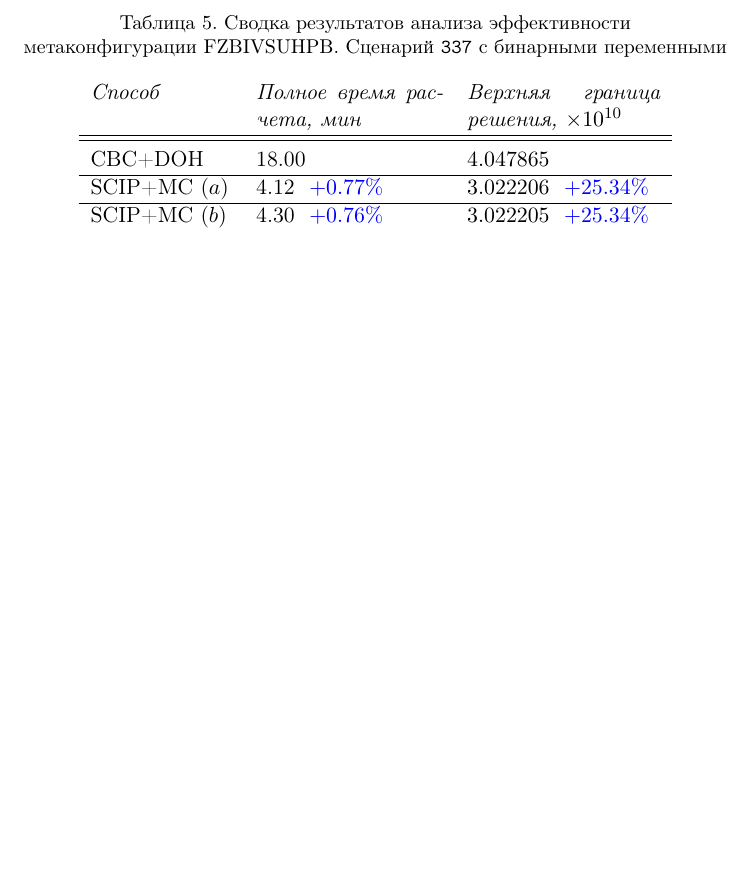
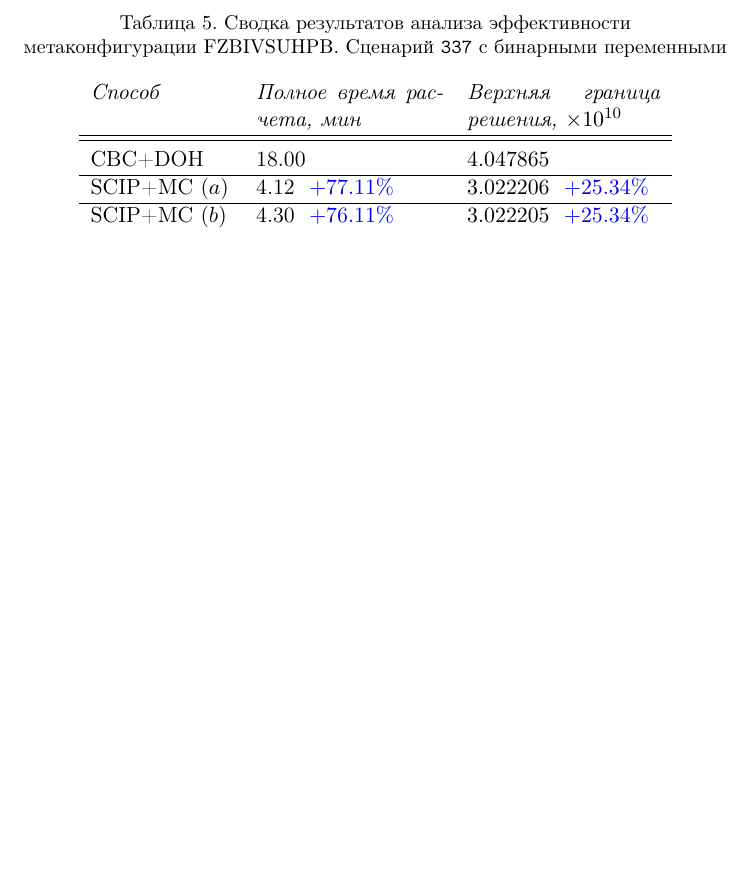
Before and after one commit to LeorFinkelberg/ML_DL_in_OR_report, a LaTeX document (ml_dl_in_or_report.tex): part of page 23 of 30, cut so that both start at the same text. Compiled offline with pdfLaTeX.

Commit message:
style: fix typos in docs

```diff
--- a/ml_dl_in_or_report.tex
+++ b/ml_dl_in_or_report.tex
@@ -975,9 +975,9 @@ i 250s|     1 |     0 | 58839 |     - |  oneopt|   0 |  56k|  43k|  45k|1799 | 1
 			\hline\hline\\[-3.5mm]
 			{CBC+DOH} & 18.00 & $ 4.047865 $ \\
 			\hline
-			SCIP+MC ($ a $) & 4.12 {\color{blue} $\ +0.77 $\%} & $ 3.022206 $ {\color{blue} $\ +25.34 $\%} \\
+			SCIP+MC ($ a $) & 4.12 {\color{blue} $\ +77.11 $\%} & $ 3.022206 $ {\color{blue} $\ +25.34 $\%} \\
 			\hline
-			SCIP+MC ($ b $) &  4.30 {\color{blue} $\ +0.76 $\%} & $ 3.022205 $ {\color{blue} $\ +25.34 $\%} \\
+			SCIP+MC ($ b $) &  4.30 {\color{blue} $\ +76.11 $\%} & $ 3.022205 $ {\color{blue} $\ +25.34 $\%} \\
 		\end{tabular}\label{tab:337}
 	\end{table}
 }
```
Also changed, not shown: ml_dl_in_or_report.pdf.
